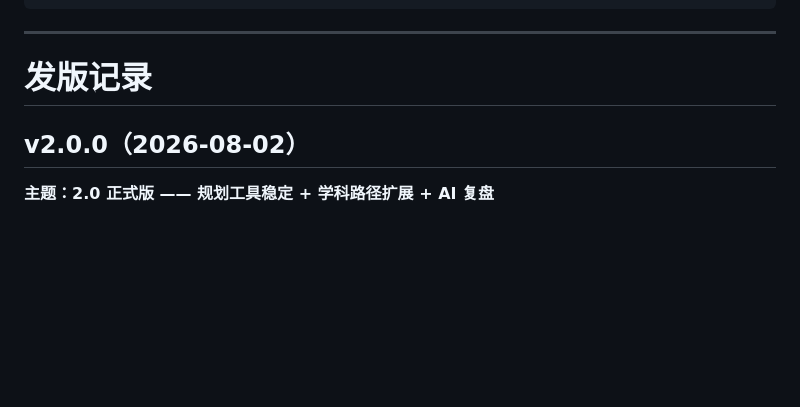
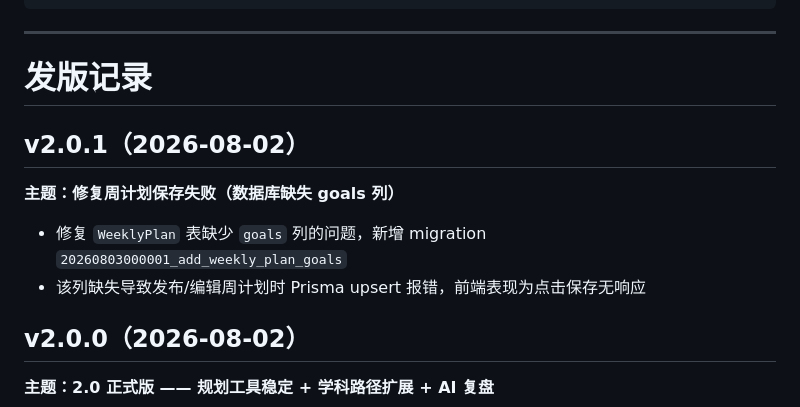
Before and after one commit to caijuren/quxueban2.0, a Markdown page: RELEASE.md, the part around the change. Drawn GitHub-style; blank space fills up the shorter version.

Commit message:
docs(release): add v2.0.1 changelog

```diff
--- a/RELEASE.md
+++ b/RELEASE.md
@@ -211,6 +211,13 @@ docker image prune -f
 
 # 发版记录
 
+## v2.0.1（2026-08-02）
+
+**主题：修复周计划保存失败（数据库缺失 goals 列）**
+
+- 修复 `WeeklyPlan` 表缺少 `goals` 列的问题，新增 migration `20260803000001_add_weekly_plan_goals`
+- 该列缺失导致发布/编辑周计划时 Prisma upsert 报错，前端表现为点击保存无响应
+
 ## v2.0.0（2026-08-02）
 
 **主题：2.0 正式版 —— 规划工具稳定 + 学科路径扩展 + AI 复盘**
```
